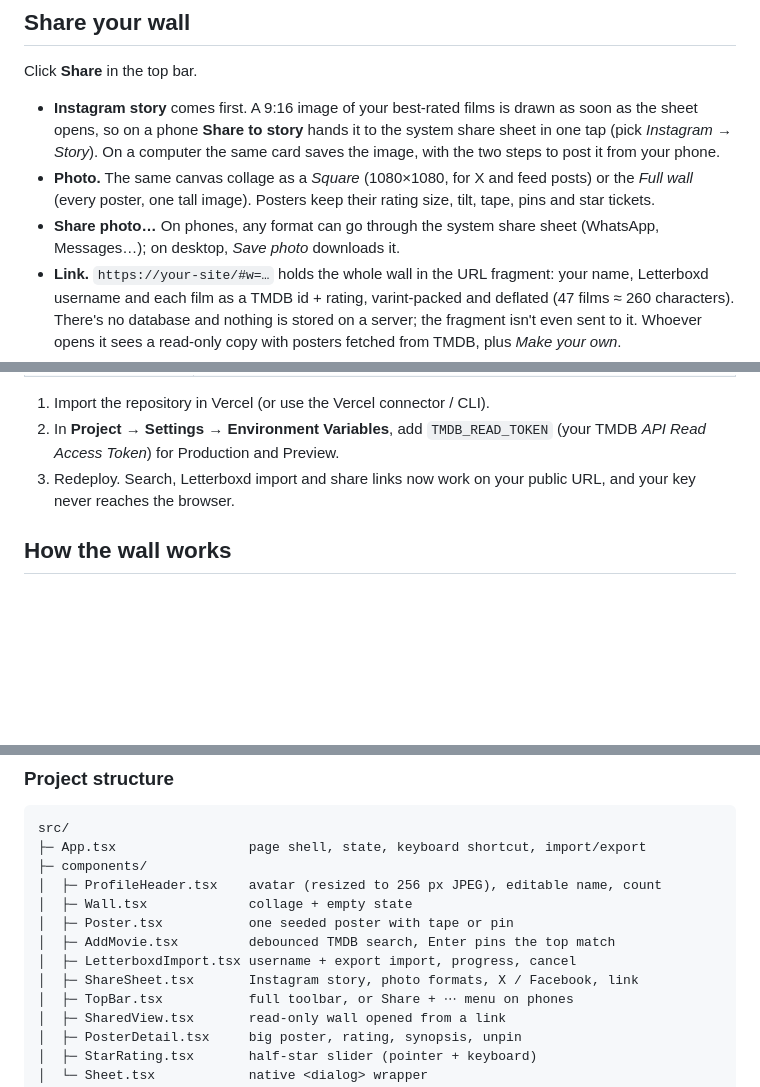
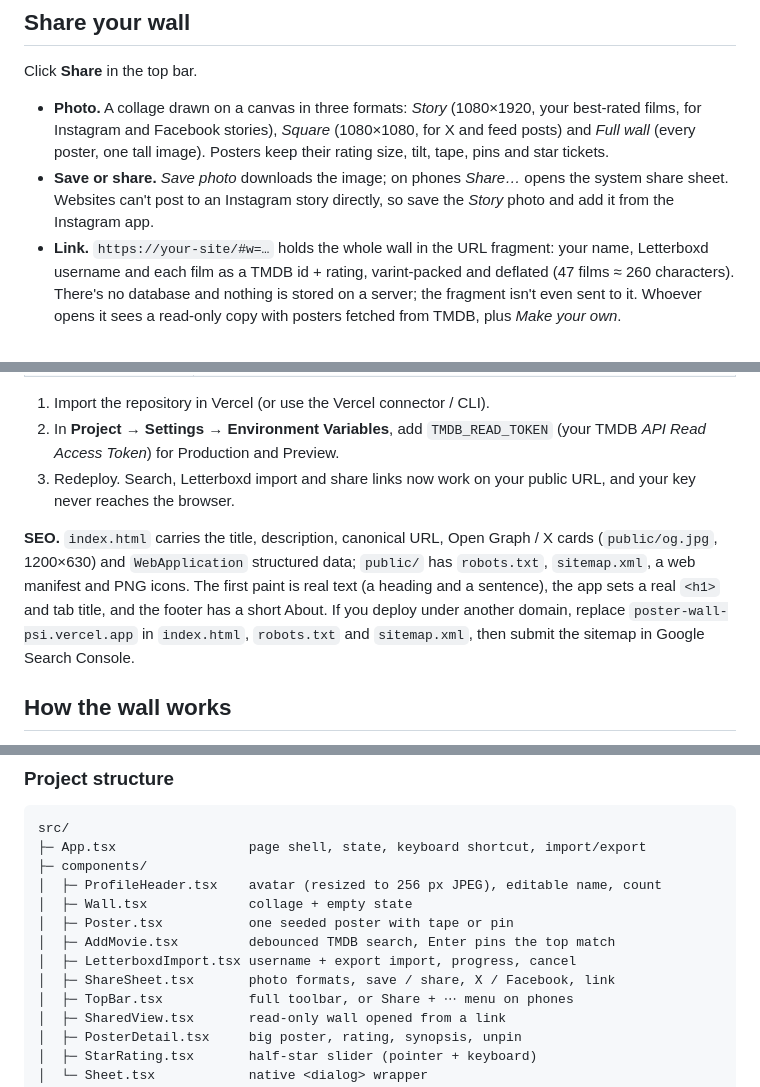
Before and after one commit to salimkaboura8/poster-wall, a Markdown page: README.md, 3 parts joined by grey strips. Drawn GitHub-style; blank space fills up the shorter version.

```diff
--- a/README.md
+++ b/README.md
@@ -59,9 +59,8 @@ A small, personal take on the film diary: no ratings and no reviews, just a page
 
 Click **Share** in the top bar.
 
-- **Instagram story** comes first. A 9:16 image of your best-rated films is drawn as soon as the sheet opens, so on a phone **Share to story** hands it to the system share sheet in one tap (pick *Instagram* → *Story*). On a computer the same card saves the image, with the two steps to post it from your phone.
-- **Photo.** The same canvas collage as a *Square* (1080×1080, for X and feed posts) or the *Full wall* (every poster, one tall image). Posters keep their rating size, tilt, tape, pins and star tickets.
-- **Share photo…** On phones, any format can go through the system share sheet (WhatsApp, Messages…); on desktop, *Save photo* downloads it.
+- **Photo.** A collage drawn on a canvas in three formats: *Story* (1080×1920, your best-rated films, for Instagram and Facebook stories), *Square* (1080×1080, for X and feed posts) and *Full wall* (every poster, one tall image). Posters keep their rating size, tilt, tape, pins and star tickets.
+- **Save or share.** *Save photo* downloads the image; on phones *Share…* opens the system share sheet. Websites can't post to an Instagram story directly, so save the *Story* photo and add it from the Instagram app.
 - **Link.** `https://your-site/#w=…` holds the whole wall in the URL fragment: your name, Letterboxd username and each film as a TMDB id + rating, varint-packed and deflated (47 films ≈ 260 characters). There's no database and nothing is stored on a server; the fragment isn't even sent to it. Whoever opens it sees a read-only copy with posters fetched from TMDB, plus *Make your own*.
 - **X / Facebook.** Open their share dialogs with your link and a line of text.
 
@@ -136,6 +135,8 @@ The repo deploys as-is: Vercel detects Vite, builds `dist/`, and serves the two
 2. In **Project → Settings → Environment Variables**, add `TMDB_READ_TOKEN` (your TMDB *API Read Access Token*) for Production and Preview.
 3. Redeploy. Search, Letterboxd import and share links now work on your public URL, and your key never reaches the browser.
 
+**SEO.** `index.html` carries the title, description, canonical URL, Open Graph / X cards (`public/og.jpg`, 1200×630) and `WebApplication` structured data; `public/` has `robots.txt`, `sitemap.xml`, a web manifest and PNG icons. The first paint is real text (a heading and a sentence), the app sets a real `<h1>` and tab title, and the footer has a short About. If you deploy under another domain, replace `poster-wall-psi.vercel.app` in `index.html`, `robots.txt` and `sitemap.xml`, then submit the sitemap in Google Search Console.
+
 ## How the wall works
 
 The collage is a wrapping flex row with **negative margins**, which is why posters overlap. Each poster is then pushed off the grid by CSS custom properties:
@@ -176,7 +177,7 @@ src/
 │  ├─ Poster.tsx           one seeded poster with tape or pin
 │  ├─ AddMovie.tsx         debounced TMDB search, Enter pins the top match
 │  ├─ LetterboxdImport.tsx username + export import, progress, cancel
-│  ├─ ShareSheet.tsx       Instagram story, photo formats, X / Facebook, link
+│  ├─ ShareSheet.tsx       photo formats, save / share, X / Facebook, link
 │  ├─ TopBar.tsx           full toolbar, or Share + ⋯ menu on phones
 │  ├─ SharedView.tsx       read-only wall opened from a link
 │  ├─ PosterDetail.tsx     big poster, rating, synopsis, unpin
```
Also changed, not shown: public/apple-touch-icon.png (added), public/icon-192.png (added), public/icon-512.png (added), public/og.jpg (added), 7 other files.
